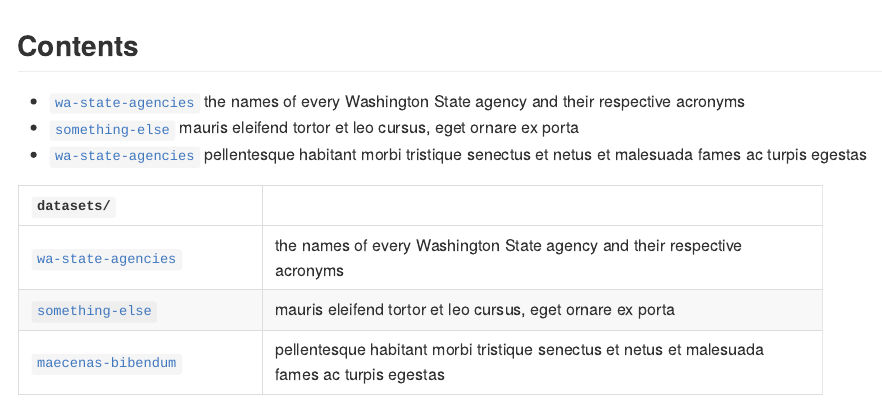
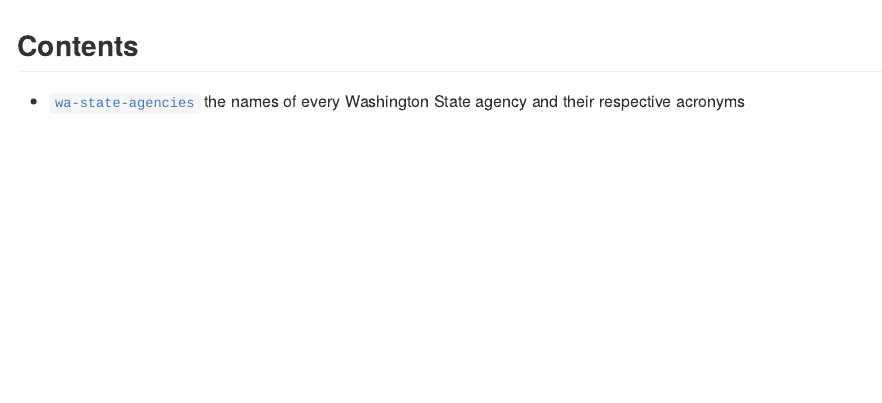
Before and after one commit to tiernanmartin/datasets, an R Markdown document (README.Rmd): the page in a window 1100 px wide, from its top. The pictures show the output file README.md that the author committed with the source, drawn offline in the style of GitHub; badge pictures from the web are left out.

Commit message:
switch back to the list format

```diff
--- a/README.Rmd
+++ b/README.Rmd
@@ -12,12 +12,3 @@ knitr::opts_chunk$set(echo = TRUE)
 ## Contents
 
   + [`wa-state-agencies`](https://github.com/tiernanmartin/datasets/tree/master/wa-state-agencies) the names of every Washington State agency and their respective acronyms
-  + [`something-else`](https://github.com/tiernanmartin/datasets/tree/master/wa-state-agencies) mauris eleifend tortor et leo cursus, eget ornare ex porta
-  + [`wa-state-agencies`](https://github.com/tiernanmartin/datasets/tree/master/wa-state-agencies) pellentesque habitant morbi tristique senectus et netus et malesuada fames ac turpis egestas
-
-
-| `datasets/`         |                                              |
-| :------------------ | :------------------------------------------- |
-| [`wa-state-agencies`](https://github.com/tiernanmartin/datasets/tree/master/wa-state-agencies) | the names of every Washington State agency and their respective acronyms |
-| [`something-else`](https://github.com/tiernanmartin/datasets/tree/master/wa-state-agencies) | mauris eleifend tortor et leo cursus, eget ornare ex porta |
-| [`maecenas-bibendum`](https://github.com/tiernanmartin/datasets/tree/master/wa-state-agencies) | pellentesque habitant morbi tristique senectus et netus et malesuada fames ac turpis egestas   |
```
Also changed, not shown: README.md.
